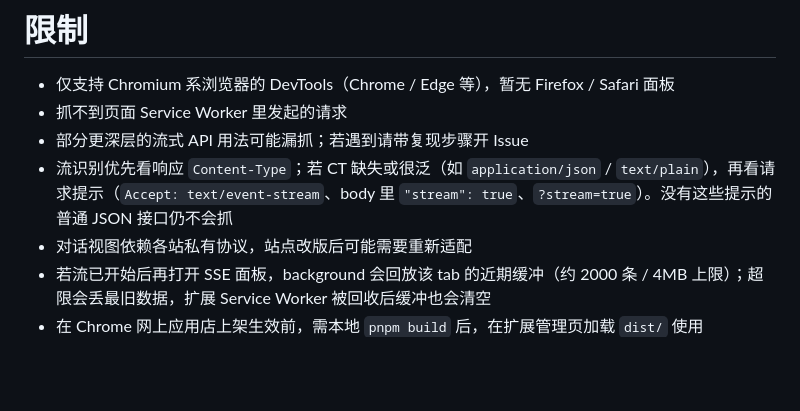
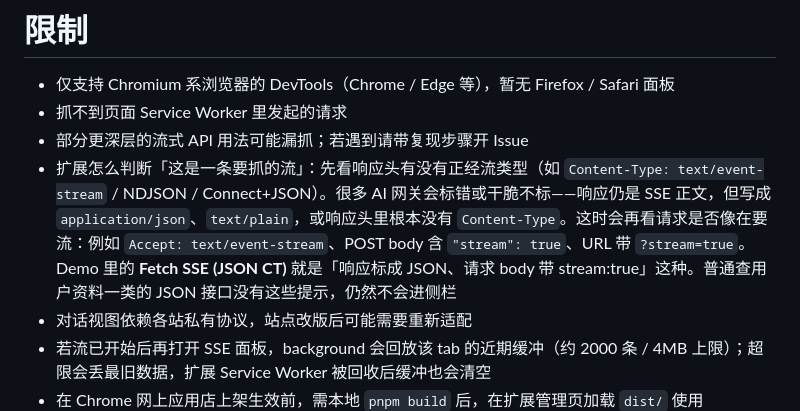
Before and after one commit to FatMii/sse-devtools-panel, a Markdown page: README.zh-CN.md, the part around the change. GitHub-like rendering; blank space fills up the shorter version.

Commit message:
docs: explain stream detection with concrete gateway examples

```diff
--- a/README.zh-CN.md
+++ b/README.zh-CN.md
@@ -404,7 +404,7 @@ pnpm format:check && pnpm lint && pnpm test-only && pnpm typecheck && pnpm build
 - 仅支持 Chromium 系浏览器的 DevTools（Chrome / Edge 等），暂无 Firefox / Safari 面板
 - 抓不到页面 Service Worker 里发起的请求
 - 部分更深层的流式 API 用法可能漏抓；若遇到请带复现步骤开 Issue
-- 流识别优先看响应 `Content-Type`；若 CT 缺失或很泛（如 `application/json` / `text/plain`），再看请求提示（`Accept: text/event-stream`、body 里 `"stream": true`、`?stream=true`）。没有这些提示的普通 JSON 接口仍不会抓
+- 扩展怎么判断「这是一条要抓的流」：先看响应头有没有正经流类型（如 `Content-Type: text/event-stream` / NDJSON / Connect+JSON）。很多 AI 网关会标错或干脆不标——响应仍是 SSE 正文，但写成 `application/json`、`text/plain`，或响应头里根本没有 `Content-Type`。这时会再看请求是否像在要流：例如 `Accept: text/event-stream`、POST body 含 `"stream": true`、URL 带 `?stream=true`。Demo 里的 **Fetch SSE (JSON CT)** 就是「响应标成 JSON、请求 body 带 stream:true」这种。普通查用户资料一类的 JSON 接口没有这些提示，仍然不会进侧栏
 - 对话视图依赖各站私有协议，站点改版后可能需要重新适配
 - 若流已开始后再打开 SSE 面板，background 会回放该 tab 的近期缓冲（约 2000 条 / 4MB 上限）；超限会丢最旧数据，扩展 Service Worker 被回收后缓冲也会清空
 - 在 Chrome 网上应用店上架生效前，需本地 `pnpm build` 后，在扩展管理页加载 `dist/` 使用
```
Also changed, not shown: README.md (+1 -1 lines).
